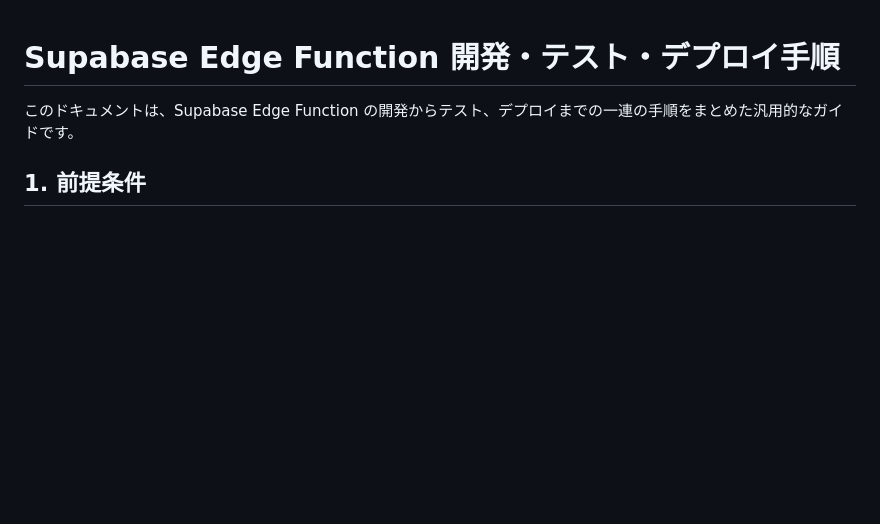
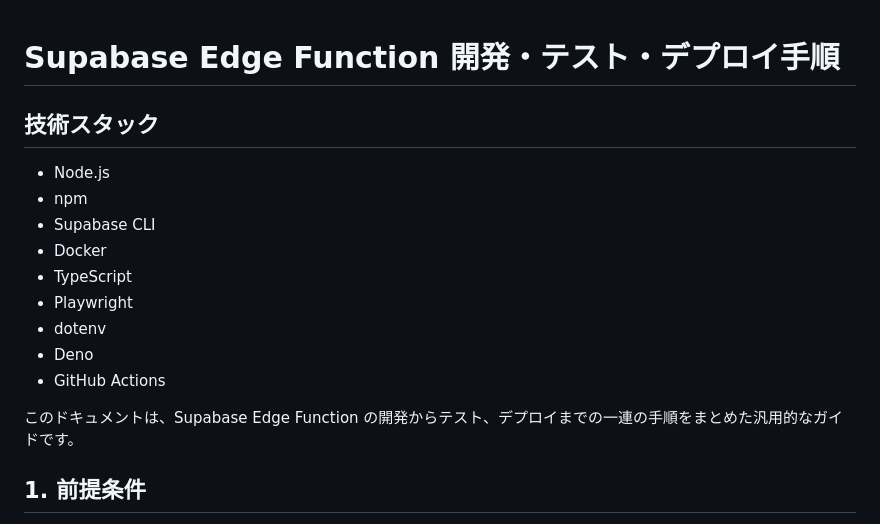
Before and after one commit to tKwbr999/supabase-toolbox, a Markdown page: docs/instruction.md, the part around the change. Drawn GitHub-style; blank space fills up the shorter version.

Commit message:
instruction.mdに技術スタックのセクションを追加し、Node.js、npm、Supabase CLI、Docker、TypeScript、Playwright、dotenv、Deno、GitHub Actionsを列挙。

```diff
--- a/docs/instruction.md
+++ b/docs/instruction.md
@@ -1,4 +1,16 @@
 # Supabase Edge Function 開発・テスト・デプロイ手順
+
+## 技術スタック
+
+*   Node.js
+*   npm
+*   Supabase CLI
+*   Docker
+*   TypeScript
+*   Playwright
+*   dotenv
+*   Deno
+*   GitHub Actions
 
 このドキュメントは、Supabase Edge Function の開発からテスト、デプロイまでの一連の手順をまとめた汎用的なガイドです。
 
```
